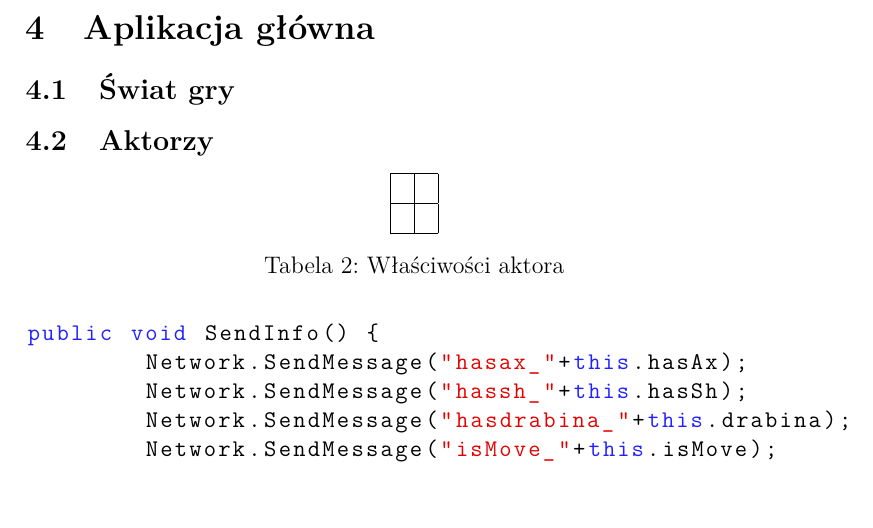
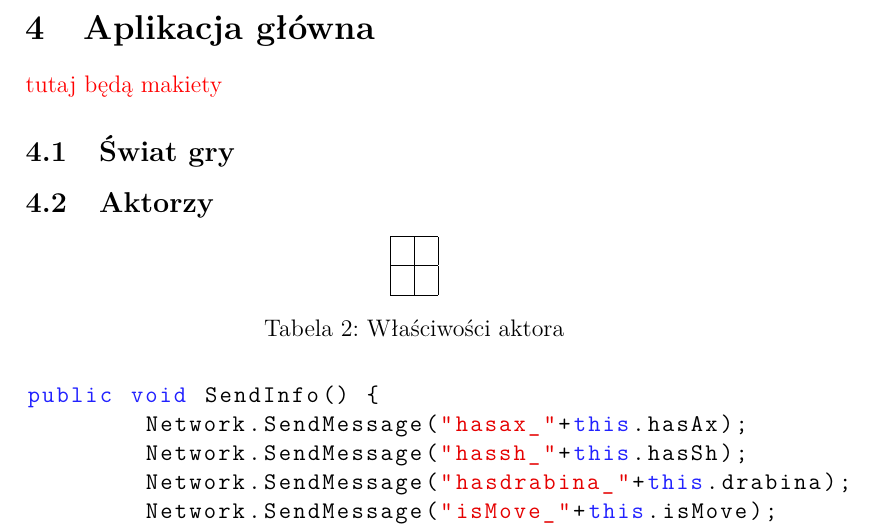
Before and after one commit to kwarpechowski/Praca-Inzynierska, a LaTeX document (inz.tex): part of page 7 of 9, cut so that both start at the same text. Compiled offline with pdfLaTeX.

Commit message:
dodanie notatki

```diff
--- a/inz.tex
+++ b/inz.tex
@@ -164,6 +164,9 @@ Komunikacja za pomocą HTTP (protokoły komunikacyjne takie jak np. SOAP, REST)
 \newpage
 \section{Aplikacja główna}
 
+
+{\color{red}tutaj będą makiety}
+
 \subsection{Świat gry}
 \subsection{Aktorzy}
 
```
